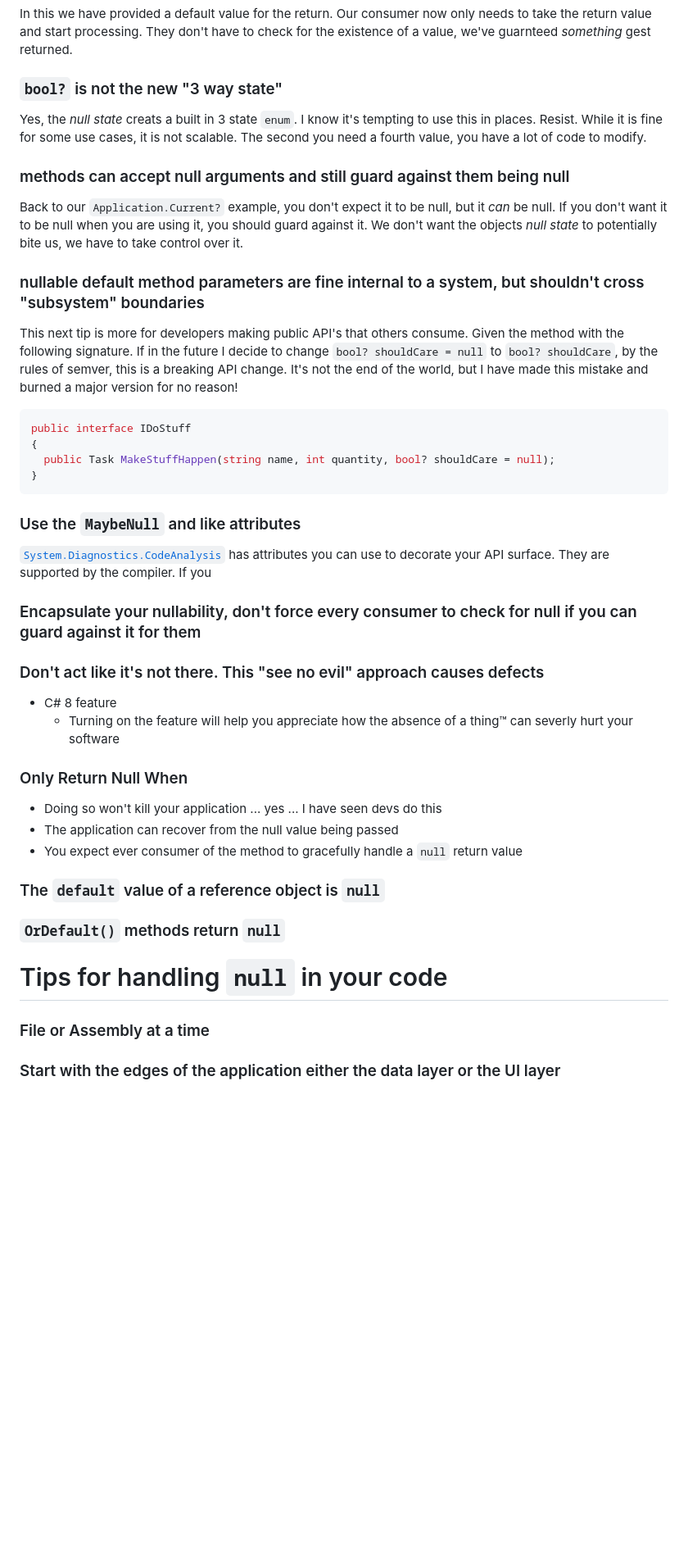
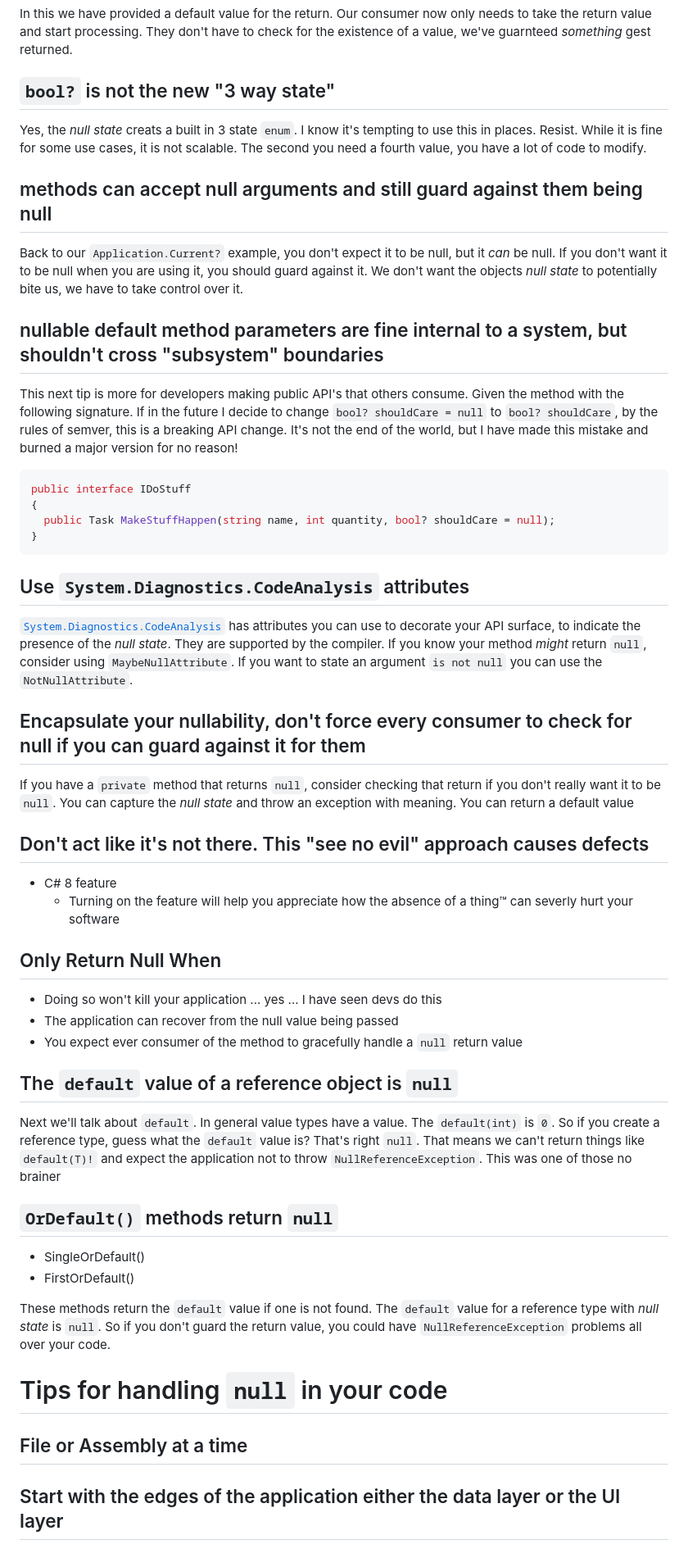
Before and after one commit to RLittlesII/rodneylittlesii, a Markdown page: drafts/posts/null-is-the-absence-of-a-thing.md, the part around the change printed below. Shown: that part at 82% size. GitHub-like rendering; blank space fills up the shorter version.

````diff
--- a/drafts/posts/null-is-the-absence-of-a-thing.md
+++ b/drafts/posts/null-is-the-absence-of-a-thing.md
@@ -88,15 +90,15 @@ public IEnumerable<Thing> Things()
 
 In this we have provided a default value for the return.  Our consumer now only needs to take the return value and start processing.  They don't have to check for the existence of a value, we've guarnteed _something_ gest returned.
 
-### `bool?` is not the new "3 way state"
+## `bool?` is not the new "3 way state"
 
 Yes, the _null state_ creats a built in 3 state `enum`.  I know it's tempting to use this in places.  Resist.  While it is fine for some use cases, it is not scalable.  The second you need a fourth value, you have a lot of code to modify.
 
-### methods can accept null arguments and still guard against them being null
+## methods can accept null arguments and still guard against them being null
 
 Back to our `Application.Current?` example, you don't expect it to be null, but it _can_ be null.  If you don't want it to be null when you are using it, you should guard against it.  We don't want the objects _null state_ to potentially bite us, we have to take control over it.
 
-### nullable default method parameters are fine internal to a system, but shouldn't cross "subsystem" boundaries
+## nullable default method parameters are fine internal to a system, but shouldn't cross "subsystem" boundaries
 
 This next tip is more for developers making public API's that others consume.  Given the method with the following signature.  If in the future I decide to change `bool? shouldCare = null` to `bool? shouldCare`, by the rules of semver, this is a breaking API change.  It's not the end of the world, but I have made this mistake and burned a major version for no reason!
 
@@ -107,30 +109,39 @@ public interface IDoStuff
 }
 ```
 
-### Use the `MaybeNull` and like attributes
+## Use `System.Diagnostics.CodeAnalysis` attributes
 
-[`System.Diagnostics.CodeAnalysis`](https://learn.microsoft.com/en-us/dotnet/api/system.diagnostics.codeanalysis) has attributes you can use to decorate your API surface.  They are supported by the compiler.  If you
+[`System.Diagnostics.CodeAnalysis`](https://learn.microsoft.com/en-us/dotnet/api/system.diagnostics.codeanalysis) has attributes you can use to decorate your API surface, to indicate the presence of the _null state_.  They are supported by the compiler.  If you know your method _might_ return `null`, consider using `MaybeNullAttribute`.  If you want to state an argument `is not null` you can use the `NotNullAttribute`.
 
-### Encapsulate your nullability, don't force every consumer to check for null if you can guard against it for them
+## Encapsulate your nullability, don't force every consumer to check for null if you can guard against it for them
 
-### Don't act like it's not there.  This "see no evil" approach causes defects
+If you have a `private` method that returns `null`, consider checking that return if you don't really want it to be `null`.  You can capture the _null state_ and throw an exception with meaning.  You can return a default value
+
+## Don't act like it's not there.  This "see no evil" approach causes defects
 
 - C# 8 feature
   - Turning on the feature will help you appreciate how the absence of a thing™ can severly hurt your software
 
-### Only Return Null When
+## Only Return Null When
 
 - Doing so won't kill your application ... yes ... I have seen devs do this
 - The application can recover from the null value being passed
 - You expect ever consumer of the method to gracefully handle a `null` return value
 
-### The `default` value of a reference object is `null`
+## The `default` value of a reference object is `null`
 
-### `OrDefault()` methods return `null`
+Next we'll talk about `default`.  In general value types have a value.  The `default(int)` is `0`.  So if you create a reference type, guess what the `default` value is?  That's right `null`.  That means we can't return things like `default(T)!` and expect the application not to throw `NullReferenceException`.  This was one of those no brainer
+
+## `OrDefault()` methods return `null`
+
+- SingleOrDefault()
+- FirstOrDefault()
+
+These methods return the `default` value if one is not found.  The `default` value for a reference type with _null state_ is `null`.  So if you don't guard the return value, you could have `NullReferenceException` problems all over your code.
 
 # Tips for handling `null` in your code
 
-### File or Assembly at a time
+## File or Assembly at a time
 
-### Start with the edges of the application either the data layer or the UI layer
+## Start with the edges of the application either the data layer or the UI layer
 
````
Also changed, not shown: other parts of drafts/posts/null-is-the-absence-of-a-thing.md (+12 -10 lines).
